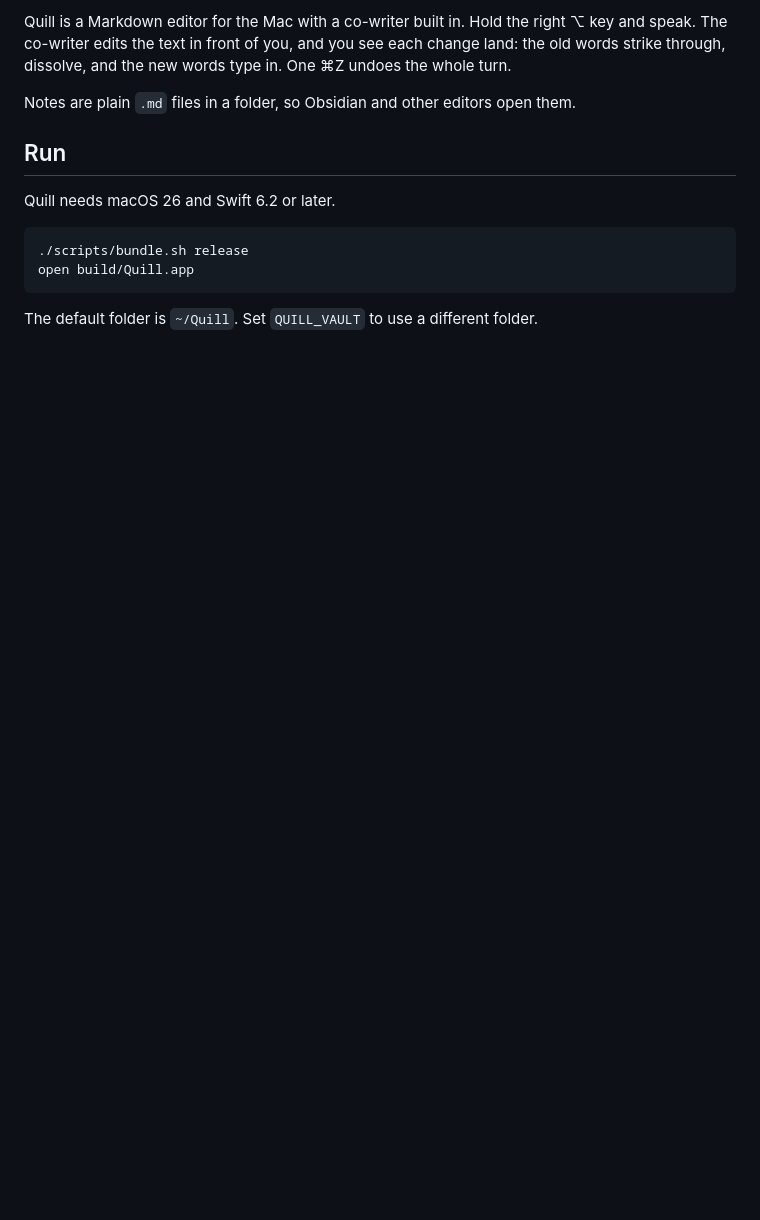
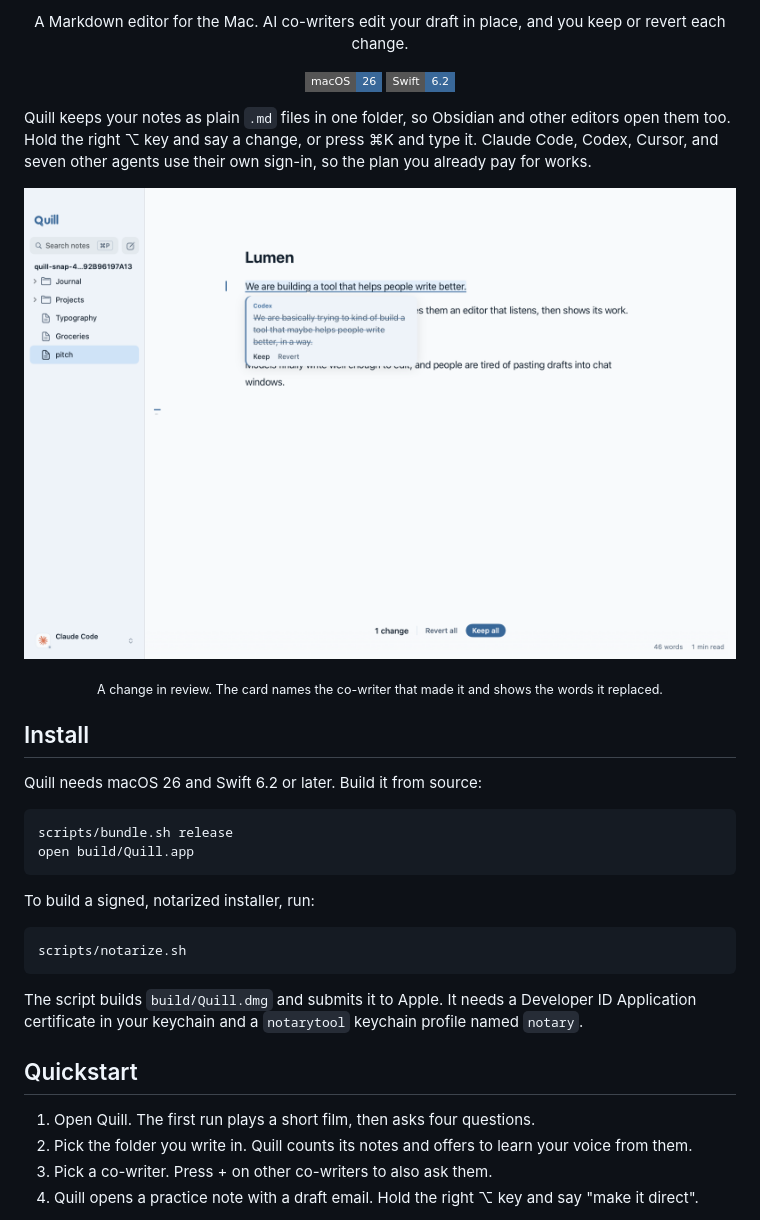
Before and after one commit to hridaya423/quill, a Markdown page: README.md, the part around one of its changes. Rendered like a GitHub page; pictures changed too: .github/assets/review.png (added); badges without logos; blank space fills up the shorter version.

````diff
--- a/README.md
+++ b/README.md
@@ -2,15 +7,39 @@
 
-Quill is a Markdown editor for the Mac with a co-writer built in. Hold the right ⌥ key and speak. The co-writer edits the text in front of you, and you see each change land: the old words strike through, dissolve, and the new words type in. One ⌘Z undoes the whole turn.
+<p align="center">A Markdown editor for the Mac. AI co-writers edit your draft in place, and you keep or revert each change.</p>
 
-Notes are plain `.md` files in a folder, so Obsidian and other editors open them.
+<p align="center">
+  <img alt="macOS 26" src="https://img.shields.io/badge/macOS-26-396899?style=flat-square">
+  <img alt="Swift 6.2" src="https://img.shields.io/badge/Swift-6.2-396899?style=flat-square">
+</p>
 
-## Run
+Quill keeps your notes as plain `.md` files in one folder, so Obsidian and other editors open them too. Hold the right ⌥ key and say a change, or press ⌘K and type it. Claude Code, Codex, Cursor, and seven other agents use their own sign-in, so the plan you already pay for works.
 
-Quill needs macOS 26 and Swift 6.2 or later.
+<p align="center">
+  <img alt="A change from Codex in review: the new sentence is underlined, and a card shows the struck old words with Keep and Revert" src=".github/assets/review.png" width="100%">
+</p>
+<p align="center"><sub>A change in review. The card names the co-writer that made it and shows the words it replaced.</sub></p>
+
+## Install
+
+Quill needs macOS 26 and Swift 6.2 or later. Build it from source:
 
 ```sh
-./scripts/bundle.sh release
+scripts/bundle.sh release
 open build/Quill.app
 ```
 
-The default folder is `~/Quill`. Set `QUILL_VAULT` to use a different folder.
+To build a signed, notarized installer, run:
+
+```sh
+scripts/notarize.sh
+```
+
+The script builds `build/Quill.dmg` and submits it to Apple. It needs a Developer ID Application certificate in your keychain and a `notarytool` keychain profile named `notary`.
+
+## Quickstart
+
+1. Open Quill. The first run plays a short film, then asks four questions.
+2. Pick the folder you write in. Quill counts its notes and offers to learn your voice from them.
+3. Pick a co-writer. Press + on other co-writers to also ask them.
+4. Quill opens a practice note with a draft email. Hold the right ⌥ key and say "make it direct".
+
````
Also changed, not shown: other parts of README.md (+91 -22 lines), .github/assets/onboarding.jpg (added), 2 other files.
